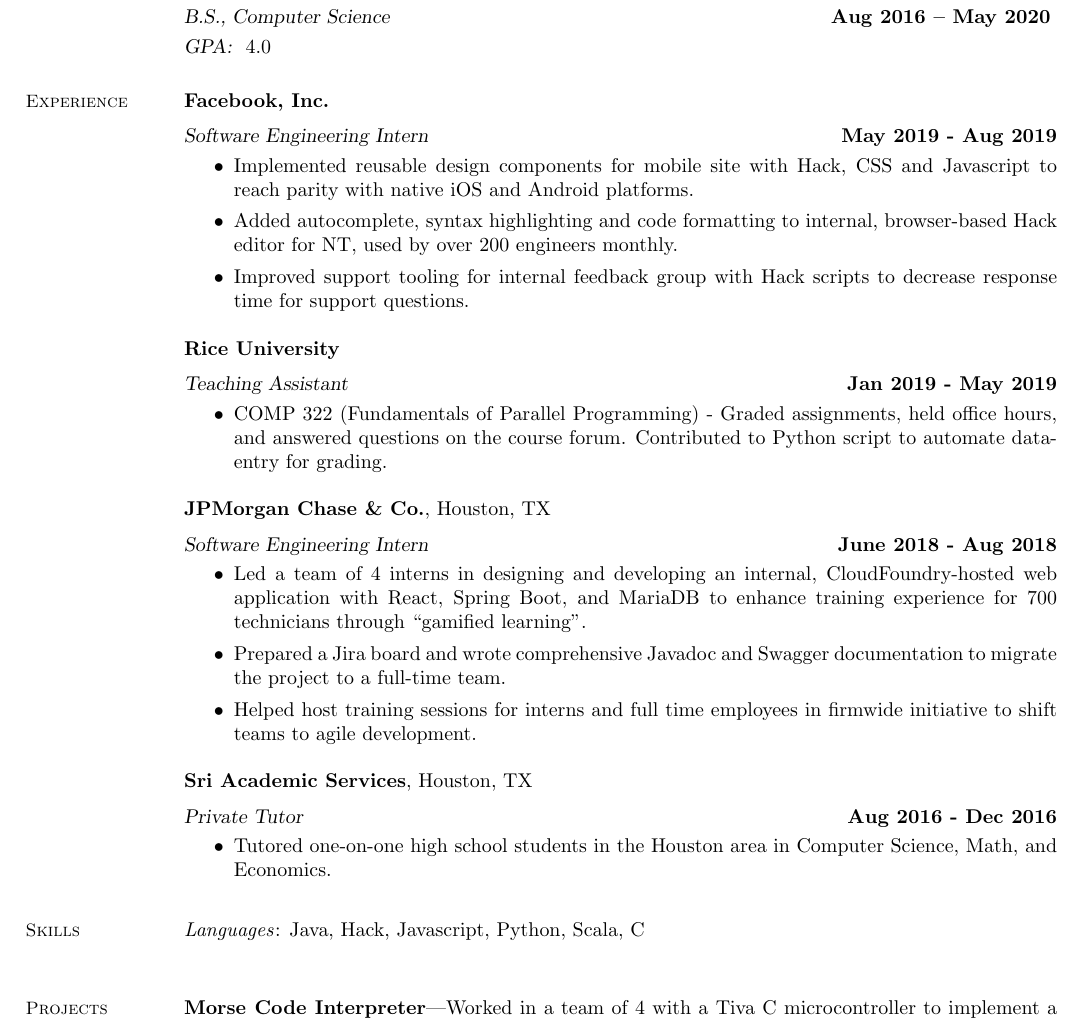
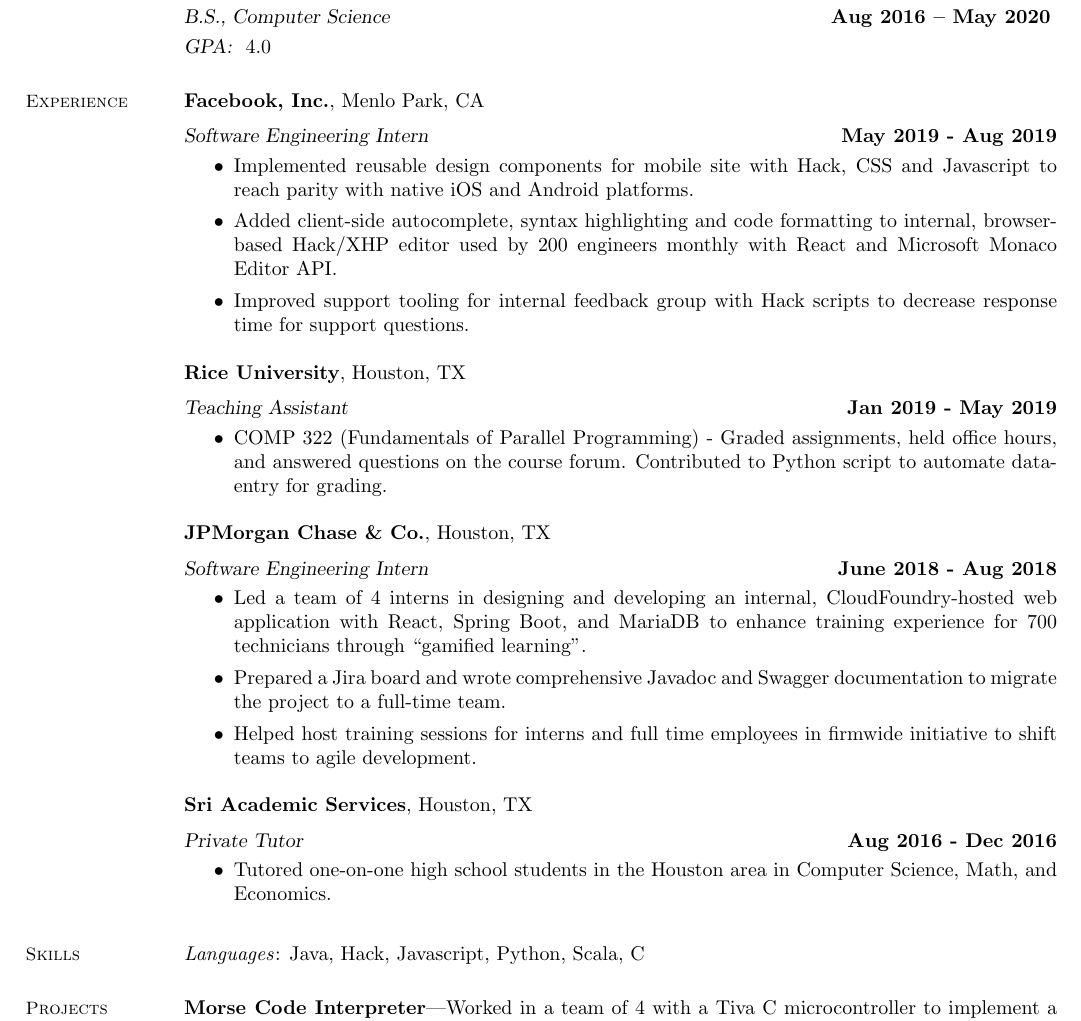
Before and after one commit to tamtale/resume, a LaTeX CV (resume.tex): part of the page, cut so that both start at the same text. Compiled offline with pdfLaTeX.

Commit message:
fixed compilation issues

```diff
--- a/resume.tex
+++ b/resume.tex
@@ -20,16 +20,16 @@
 
 \section{\mysidestyle Experience}
 
-\textbf{Facebook, Inc.} \vspace{2mm}\\\vspace{1mm}%
+\textbf{Facebook, Inc.}, Menlo Park, CA \vspace{2mm}\\\vspace{1mm}%
 \textsl{Software Engineering Intern} \hfill \textbf{May 2019 - Aug 2019}
 \begin{itemize}
     \item Implemented reusable design components for mobile site with Hack, CSS and Javascript to reach parity with native iOS and Android platforms.
-    \item Added autocomplete, syntax highlighting and code formatting to internal, browser-based Hack editor for NT, used by over 200 engineers monthly.
+    \item Added client-side autocomplete, syntax highlighting and code formatting to internal, browser-based Hack/XHP editor used by 200 engineers monthly with React and Microsoft Monaco Editor API.
     \item Improved support tooling for internal feedback group with Hack scripts to decrease response time for support questions.
 
 \end{itemize}
 
-\textbf{Rice University} \vspace{2mm}\\\vspace{1mm}%
+\textbf{Rice University}, Houston, TX \vspace{2mm}\\\vspace{1mm}%
 \textsl{Teaching Assistant} \hfill \textbf{Jan 2019 - May 2019}
 \begin{itemize}
     \item COMP 322 (Fundamentals of Parallel Programming) - Graded assignments, held office hours,
@@ -65,8 +65,7 @@
 
 \section{\mysidestyle Skills}
 
-\emph{Languages}: Java, Hack, Javascript, Python, Scala, C\\
-
+\emph{Languages}: Java, Hack, Javascript, Python, Scala, C
 \section{\mysidestyle Projects}
 
 \textbf{Morse Code Interpreter}---Worked in a team of 4 with a Tiva C microcontroller to implement a light-sensor based morse code interpreter to facilitate ``learning by doing" for morse code enthusiasts.
```
Also changed, not shown: resume.pdf.
